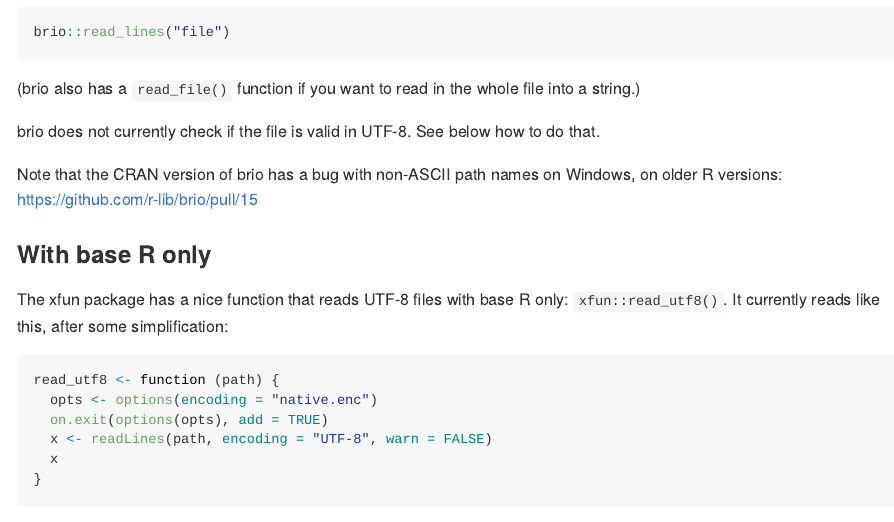
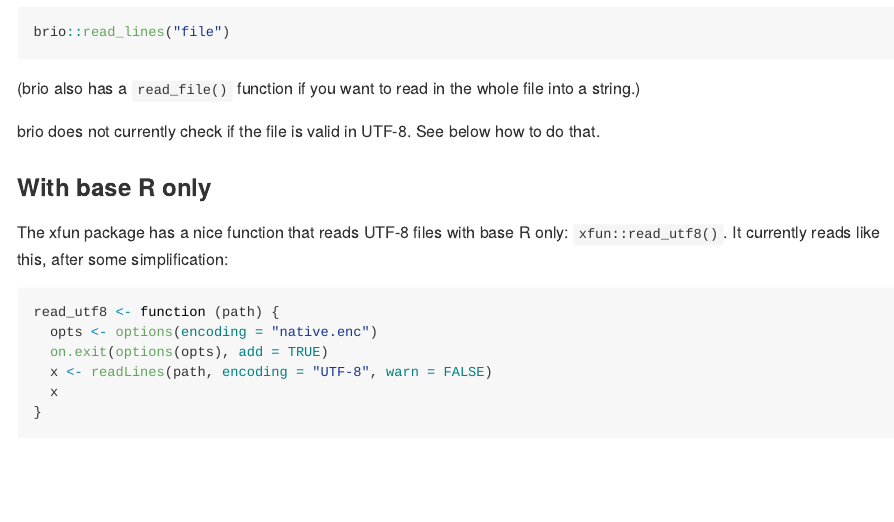
Before and after one commit to gaborcsardi/rencfaq, an R Markdown document (README.Rmd): the page in a window 1100 px wide, from 8040 px down. Rendered offline with R 4.5, knitr and Pandoc, with nearby package versions.

Commit message:
vestigial non-CRAN reference
`brio` is updated on CRAN:

https://github.com/cran/brio/blob/master/NEWS.md

```diff
--- a/README.Rmd
+++ b/README.Rmd
@@ -276,8 +276,6 @@ brio::read_lines("file")
 
 brio does not currently check if the file is valid in UTF-8. See below how to do that.
 
-Note that the CRAN version of brio has a bug with non-ASCII path names on Windows, on older R versions: <https://github.com/r-lib/brio/pull/15>
-
 ### With base R only
 
 The xfun package has a nice function that reads UTF-8 files with base R only: `xfun::read_utf8()`. It currently reads like this, after some simplification:
```
